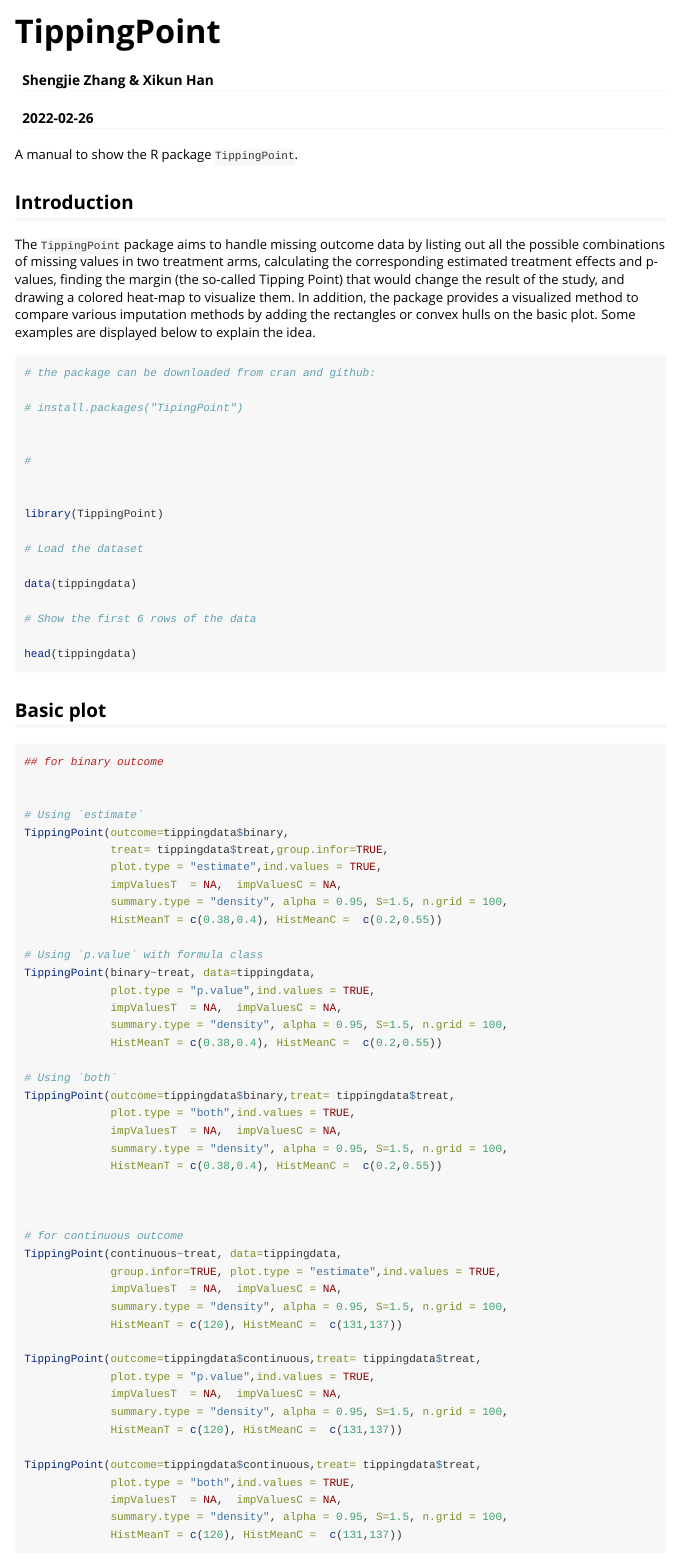
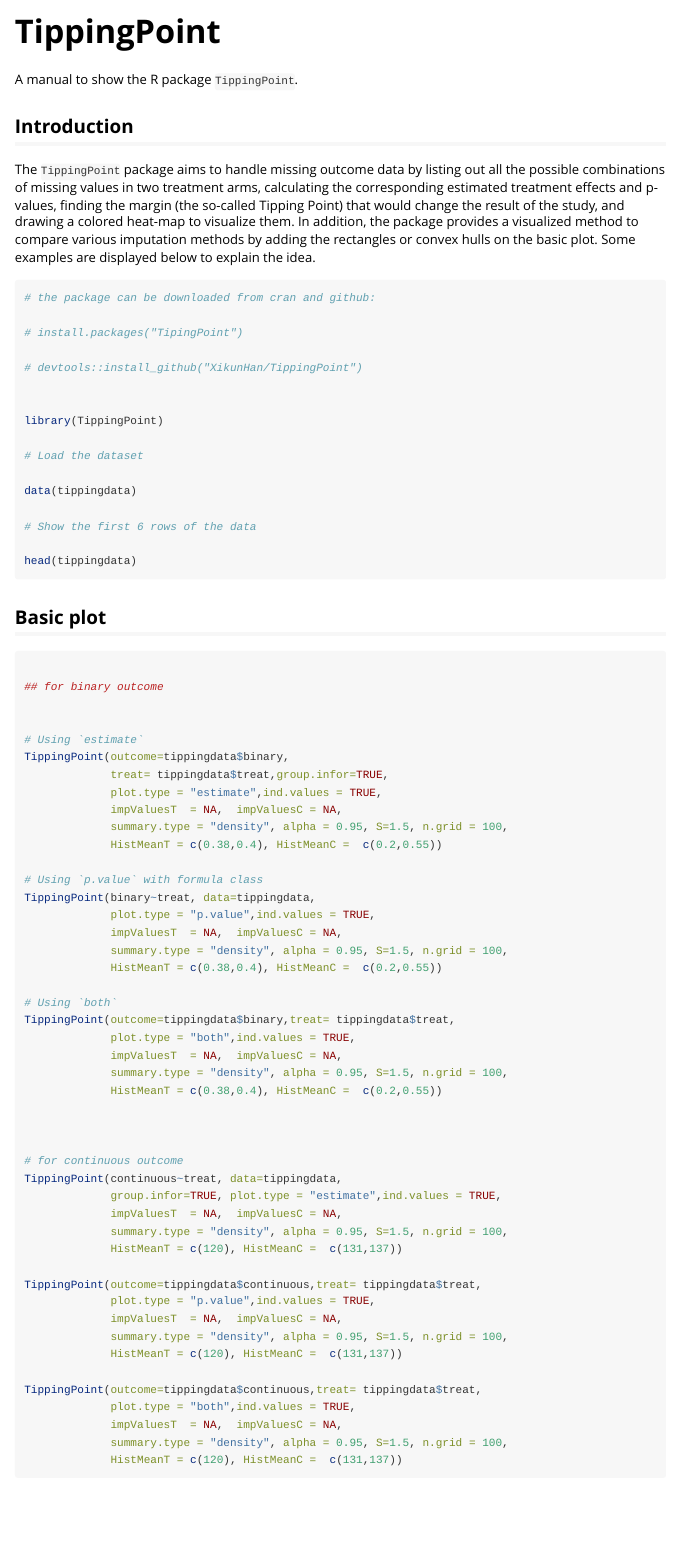
Before and after one commit to XikunHan/TippingPoint, an R Markdown document (vignettes/TippingPoint.Rmd): the page in a window 1100 px wide, from its top. Rendered offline with R 4.5, knitr and Pandoc, with nearby package versions; the code chunks are not run, so their results and figures are left out.

Commit message:
update vignettes

````diff
--- a/vignettes/TippingPoint.Rmd
+++ b/vignettes/TippingPoint.Rmd
@@ -1,3 +1,2 @@
 ---
 title: "TippingPoint"
-author: "Shengjie Zhang & Xikun Han"
@@ -28,13 +31,11 @@
 
 
 ```{r data}
-
 # the package can be downloaded from cran and github:
 
 # install.packages("TipingPoint")
 
-
-#
+# devtools::install_github("XikunHan/TippingPoint")
 
 
 library(TippingPoint)
--- a/vignettes/TippingPoint.css
+++ /dev/null
@@ -1,241 +0,0 @@
-body {
-  background-color: #fff;
-  margin: 1em auto;
-  max-width: 800px;
-  overflow: visible;
-  padding-left: 2em;
-  padding-right: 2em;
-  font-family: "Helvetica Neue", Helvetica, Arial, sans-serif;
-  font-size: 14px;
-  line-height: 20px;
-}
-
-#header {
-  text-align: center;
-  color: #660000;
-}
-
-#TOC {
-  clear: both;
-  margin: 0 0 10px 0;
-  padding: 4px;
-  border: 1px solid #CCCCCC;
-  border-radius: 5px;
-  background-color: #f6f6f6;
-  font-size: 13px;
-  line-height: 1.3;
-}
-  #TOC .toctitle {
-    font-weight: bold;
-    font-size: 15px;
-    margin-left: 5px;
-  }
-
-  #TOC ul {
-    padding-left: 40px;
-    margin-left: -1.5em;
-    margin-top: 5px;
-    margin-bottom: 5px;
-  }
-  #TOC ul ul {
-    margin-left: -2em;
-  }
-  #TOC li {
-    line-height: 16px;
-  }
-
-table {
-  margin: auto;
-  min-width: 40%;
-  border-width: 1px;
-  border-color: #DDDDDD;
-  border-style: outset;
-  border-collapse: collapse;
-}
-table[summary="R argblock"] {
-  width: 100%;
-  border: none;
-}
-table th {
-  border-width: 2px;
-  padding: 5px;
-  border-style: inset;
-}
-table td {
-  border-width: 1px;
-  border-style: inset;
-  line-height: 18px;
-  padding: 5px 5px;
-}
-table, table th, table td {
-  border-left-style: none;
-  border-right-style: none;
-}
-table tr.odd {
-  background-color: #E5E4E2;
-}
-
-p {
-  margin: 0.5em 0;
-}
-
-blockquote {
-  background-color: #f6f6f6;
-  padding: 13px;
-  padding-bottom: 1px;
-}
-
-hr {
-  border-style: solid;
-  border: none;
-  border-top: 1px solid #777;
-  margin: 28px 0;
-  background-color: darked;
-}
-
-dl {
-  margin-left: 0;
-}
-  dl dd {
-    margin-bottom: 13px;
-    margin-left: 13px;
-  }
-  dl dt {
-    font-weight: bold;
-  }
-
-ul {
-  margin-top: 0;
-}
-  ul li {
-    list-style: circle outside;
-  }
-  ul ul {
-    margin-bottom: 0;
-  }
-
-pre, code {
-  background-color: #f5f5f5;
-  border-radius: 3px;
-  color: #333;
-}
-pre {
-  overflow-x: auto;
-  border-radius: 3px;
-  margin: 5px 0px 10px 0px;
-  padding: 10px;
-}
-pre:not([class]) {
-  background-color: white;
-  border: #f5f5f5 1px solid;
-}
-pre:not([class]) code {
-  color: #444;
-  background-color: white;
-}
-code {
-  font-family: monospace;
-  font-size: 90%;
-}
-p > code, li > code {
-  padding: 2px 4px;
-  color: #d14;
-  border: 1px solid #e1e1e8;
-  white-space: inherit;
-}
-div.figure {
-  text-align: center;
-  width: 100%;
-  height: 50%;
-}
-table > caption, div.figure p.caption {
-  font-style: italic;
-}
-table > caption span, div.figure p.caption span {
-  font-style: normal;
-  font-weight: bold;
-}
-p {
-  margin: 0 0 10px;
-}
-table {
-  margin: auto auto 10px auto;
-}
-
-img {
-  background-color: #FFFFFF;
-  padding: 2px;
-  border: 1px solid darkred;
-  border-radius: 3px;
-  margin-left: auto;
-  margin-right: auto;
-  max-width: 95%;
-}
-
-h1 {
-  margin-top: 0;
-  font-size: 35px;
-  line-height: 40px;
-}
-
-h2 {
-  border-bottom: 3px solid darkred;
-  padding-top: 10px;
-  padding-bottom: 2px;
-  font-size: 145%;
-}
-
-h3 {
-  padding-top: 10px;
-  font-size: 120%;
-}
-
-h4 {
-  margin-left: 8px;
-  font-size: 105%;
-}
-
-h5, h6 {
-  font-size: 105%;
-}
-
-a {
-  color: #0033dd;
-  text-decoration: none;
-}
-  a:hover {
-    color: #6666ff; }
-  a:visited {
-    color: #800080; }
-  a:visited:hover {
-    color: #BB00BB; }
-  a[href^="http:"] {
-    text-decoration: underline; }
-  a[href^="https:"] {
-    text-decoration: underline; }
-
-div.r-help-page {
-  background-color: #f9f9f9;
-  border-bottom: #ddd 1px solid;
-  margin-bottom: 10px;
-  padding: 10px;
-}
-div.r-help-page:hover {
-  background-color: #f4f4f4;
-}
-
-/* Class described in https://benjeffrey.com/posts/pandoc-syntax-highlighting-css
-   Colours from https://gist.github.com/robsimmons/1172277 */
-
-code > span.kw { color: #555; font-weight: bold; } /* Keyword */
-code > span.dt { color: black; } /* DataType */
-code > span.dv { color: #40a070; } /* DecVal (decimal values) */
-/*code > span.bn { color: #d14; }  BaseN */
-/*code > span.fl { color: #d14; }  Float */
-/*code > span.ch { color: #d14; }  Char */
-/*code > span.st { color: #d14; }  String */
-code > span.co { color: darkred; font-style: italic; } /* Comment */
-/*code > span.ot { color: #007020; }  OtherToken */
-/*code > span.al { color: #ff0000; font-weight: bold; }  AlertToken */
-/*code > span.fu { color: #900; font-weight: bold; }  Function calls */
-/*code > span.er { color: #a61717; background-color: #e3d2d2; }  ErrorTok */
````
Also changed, not shown: README.md, build/vignette.rds (deleted), vignettes/TippingPoint.html (deleted), vignettes/TippingPoint.Rmd (14 more changed lines), 3 other files.
